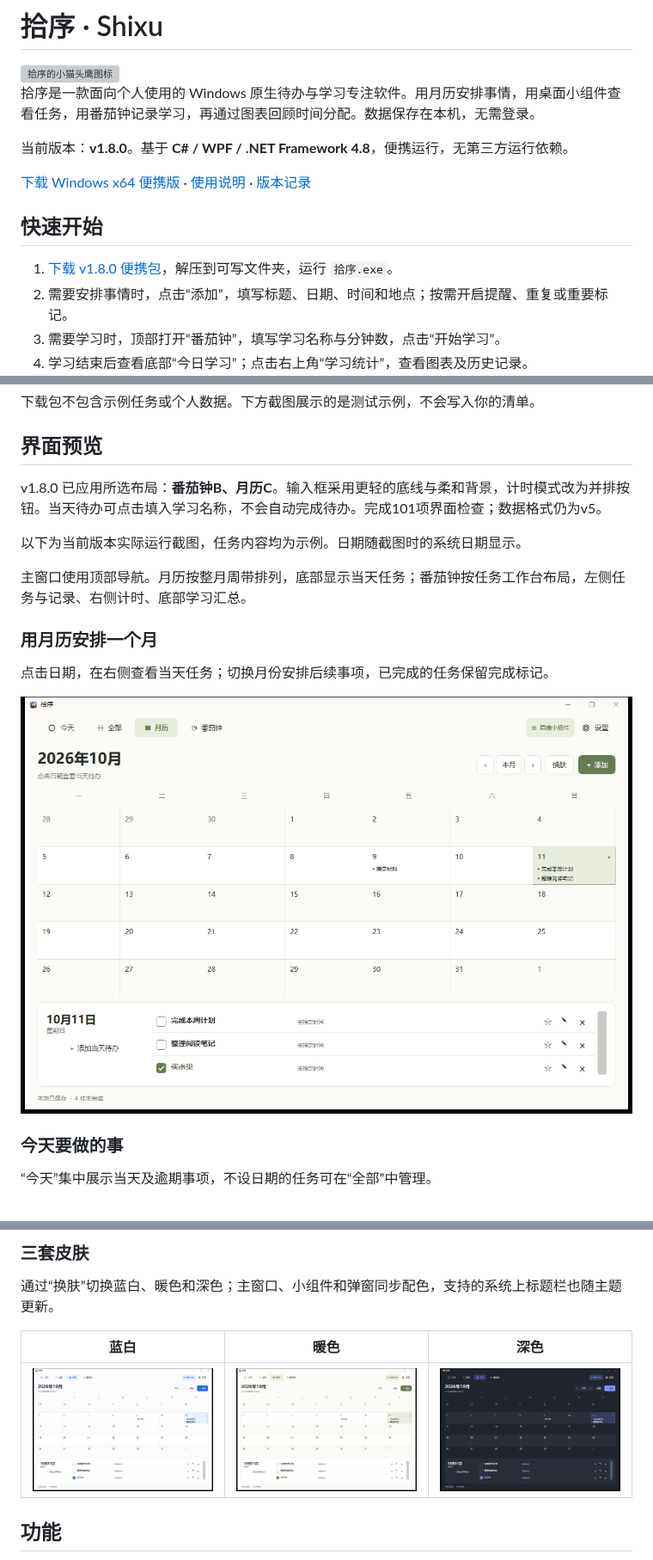
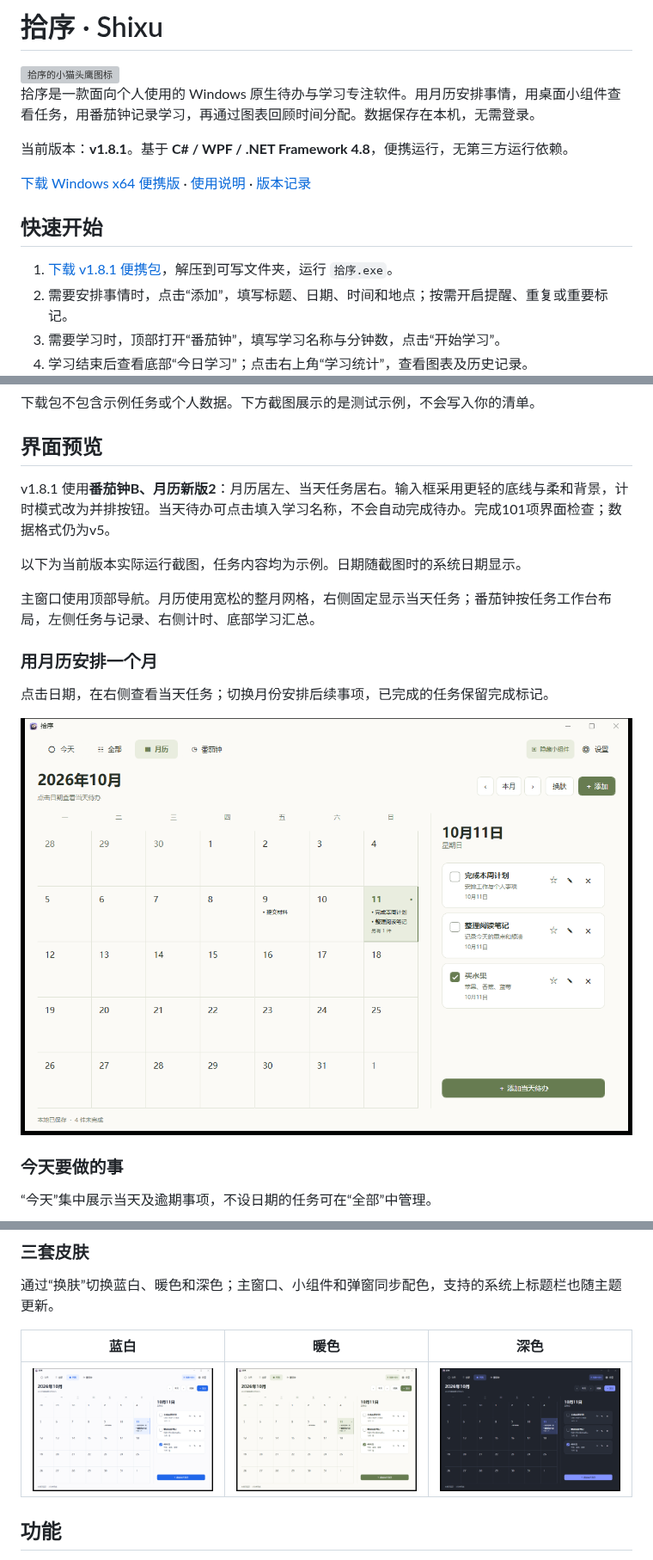
Before and after one commit to XiongWen04/shixu, a Markdown page: README.md, 3 parts joined by grey strips. Shown at 86% size. GitHub-like rendering; pictures changed too: docs/screenshots/calendar.png, docs/screenshots/theme-dark.png, docs/screenshots/theme-light.png; grey boxes are pictures that could not be loaded.

```diff
--- a/README.md
+++ b/README.md
@@ -4,13 +4,13 @@
 
 拾序是一款面向个人使用的 Windows 原生待办与学习专注软件。用月历安排事情，用桌面小组件查看任务，用番茄钟记录学习，再通过图表回顾时间分配。数据保存在本机，无需登录。
 
-当前版本：**v1.8.0**。基于 **C# / WPF / .NET Framework 4.8**，便携运行，无第三方运行依赖。
+当前版本：**v1.8.1**。基于 **C# / WPF / .NET Framework 4.8**，便携运行，无第三方运行依赖。
 
 [下载 Windows x64 便携版](https://github.com/XiongWen04/shixu/releases/latest) · [使用说明](docs/使用说明.md) · [版本记录](https://github.com/XiongWen04/shixu/releases)
 
 ## 快速开始
 
-1. [下载 v1.8.0 便携包](https://github.com/XiongWen04/shixu/releases/download/v1.8.0/Shixu-v1.8.0-win-x64-portable.zip)，解压到可写文件夹，运行 `拾序.exe`。
+1. [下载 v1.8.1 便携包](https://github.com/XiongWen04/shixu/releases/download/v1.8.1/Shixu-v1.8.1-win-x64-portable.zip)，解压到可写文件夹，运行 `拾序.exe`。
 2. 需要安排事情时，点击“添加”，填写标题、日期、时间和地点；按需开启提醒、重复或重要标记。
 3. 需要学习时，顶部打开“番茄钟”，填写学习名称与分钟数，点击“开始学习”。
 4. 学习结束后查看底部“今日学习”；点击右上角“学习统计”，查看图表及历史记录。
@@ -29,11 +29,11 @@
 
 ## 界面预览
 
-v1.8.0 已应用所选布局：**番茄钟B、月历C**。输入框采用更轻的底线与柔和背景，计时模式改为并排按钮。当天待办可点击填入学习名称，不会自动完成待办。完成101项界面检查；数据格式仍为v5。
+v1.8.1 使用**番茄钟B、月历新版2**：月历居左、当天任务居右。输入框采用更轻的底线与柔和背景，计时模式改为并排按钮。当天待办可点击填入学习名称，不会自动完成待办。完成101项界面检查；数据格式仍为v5。
 
 以下为当前版本实际运行截图，任务内容均为示例。日期随截图时的系统日期显示。
 
-主窗口使用顶部导航。月历按整月周带排列，底部显示当天任务；番茄钟按任务工作台布局，左侧任务与记录、右侧计时、底部学习汇总。
+主窗口使用顶部导航。月历使用宽松的整月网格，右侧固定显示当天任务；番茄钟按任务工作台布局，左侧任务与记录、右侧计时、底部学习汇总。
 
 ### 用月历安排一个月
 
```
Also changed, not shown: other parts of README.md (+1 -1 lines), docs/使用说明.md (+1 -1 lines), 2 other files.
